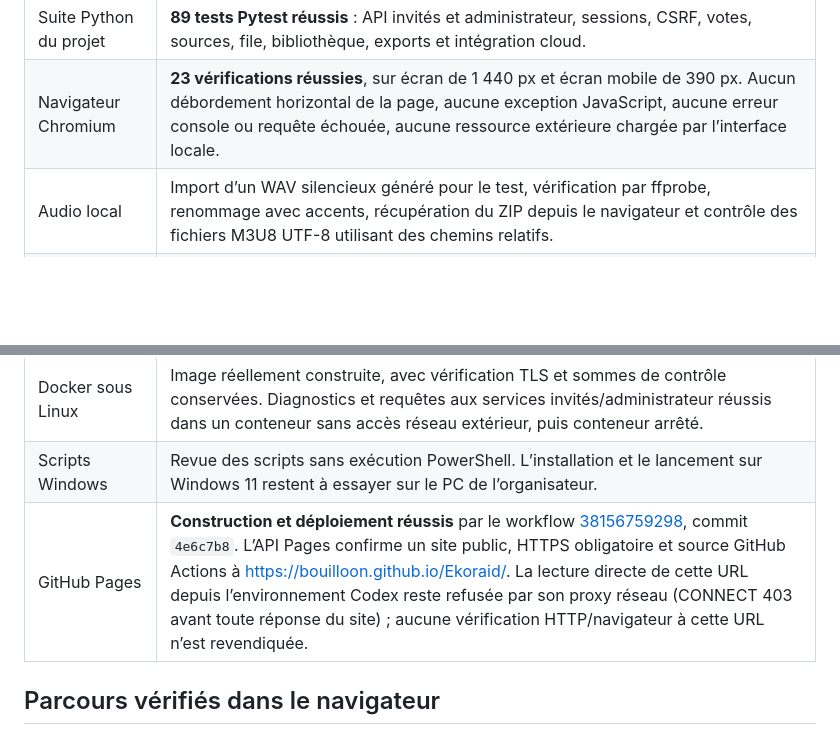
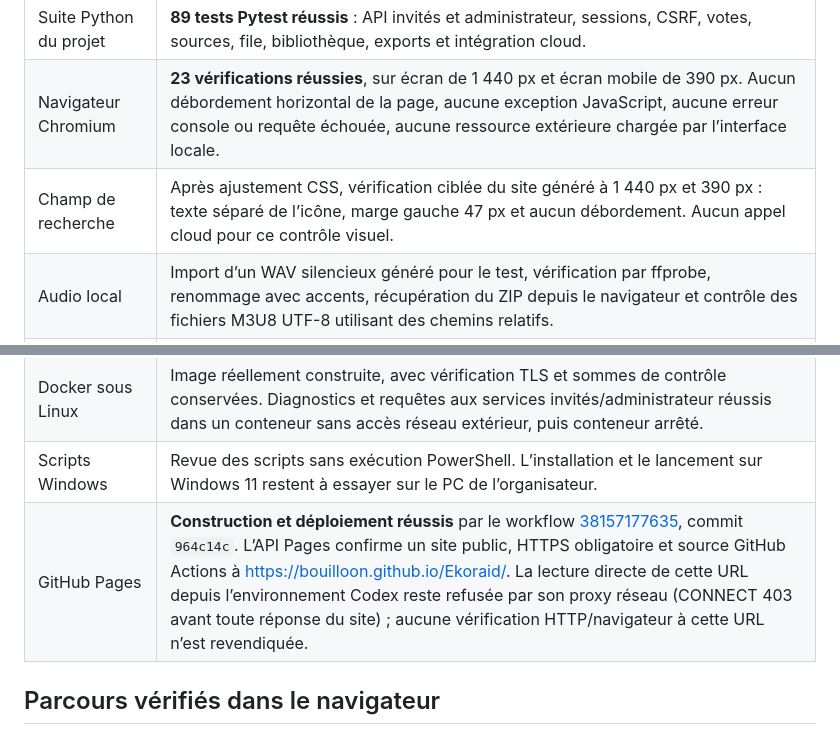
Before and after one commit to BOUILLOON/Ekoraid, a Markdown page: docs/VALIDATION.md, 2 parts joined by grey strips. GitHub-like rendering; blank space fills up the shorter version.

Commit message:
Record final Pages deployment and visual search validation

```diff
--- a/docs/VALIDATION.md
+++ b/docs/VALIDATION.md
@@ -6,11 +6,12 @@ Résultats obtenus le **11 octobre 2026**, dans l’environnement Linux de déve
 | --- | --- |
 | Suite Python du projet | **89 tests Pytest réussis** : API invités et administrateur, sessions, CSRF, votes, sources, file, bibliothèque, exports et intégration cloud. |
 | Navigateur Chromium | **23 vérifications réussies**, sur écran de 1 440 px et écran mobile de 390 px. Aucun débordement horizontal de la page, aucune exception JavaScript, aucune erreur console ou requête échouée, aucune ressource extérieure chargée par l’interface locale. |
+| Champ de recherche | Après ajustement CSS, vérification ciblée du site généré à 1 440 px et 390 px : texte séparé de l’icône, marge gauche 47 px et aucun débordement. Aucun appel cloud pour ce contrôle visuel. |
 | Audio local | Import d’un WAV silencieux généré pour le test, vérification par ffprobe, renommage avec accents, récupération du ZIP depuis le navigateur et contrôle des fichiers M3U8 UTF-8 utilisant des chemins relatifs. |
 | Installation et services Linux | Installation réutilisable, diagnostics et génération du site statique réussis. Démarrage, arrêt et redémarrage des services contrôlés ; commande d’arrêt et superviseur terminés avec le code **0**. |
 | Docker sous Linux | Image réellement construite, avec vérification TLS et sommes de contrôle conservées. Diagnostics et requêtes aux services invités/administrateur réussis dans un conteneur sans accès réseau extérieur, puis conteneur arrêté. |
 | Scripts Windows | Revue des scripts sans exécution PowerShell. L’installation et le lancement sur Windows 11 restent à essayer sur le PC de l’organisateur. |
-| GitHub Pages | **Construction et déploiement réussis** par le workflow [38156759298](https://github.com/BOUILLOON/Ekoraid/actions/runs/38156759298), commit `4e6c7b8`. L’API Pages confirme un site public, HTTPS obligatoire et source GitHub Actions à https://bouilloon.github.io/Ekoraid/. La lecture directe de cette URL depuis l’environnement Codex reste refusée par son proxy réseau (CONNECT 403 avant toute réponse du site) ; aucune vérification HTTP/navigateur à cette URL n’est revendiquée. |
+| GitHub Pages | **Construction et déploiement réussis** par le workflow [38157177635](https://github.com/BOUILLOON/Ekoraid/actions/runs/38157177635), commit `964c14c`. L’API Pages confirme un site public, HTTPS obligatoire et source GitHub Actions à https://bouilloon.github.io/Ekoraid/. La lecture directe de cette URL depuis l’environnement Codex reste refusée par son proxy réseau (CONNECT 403 avant toute réponse du site) ; aucune vérification HTTP/navigateur à cette URL n’est revendiquée. |
 
 ## Parcours vérifiés dans le navigateur
 
```
Also changed, not shown: cloud/README.md (+1 -1 lines).
